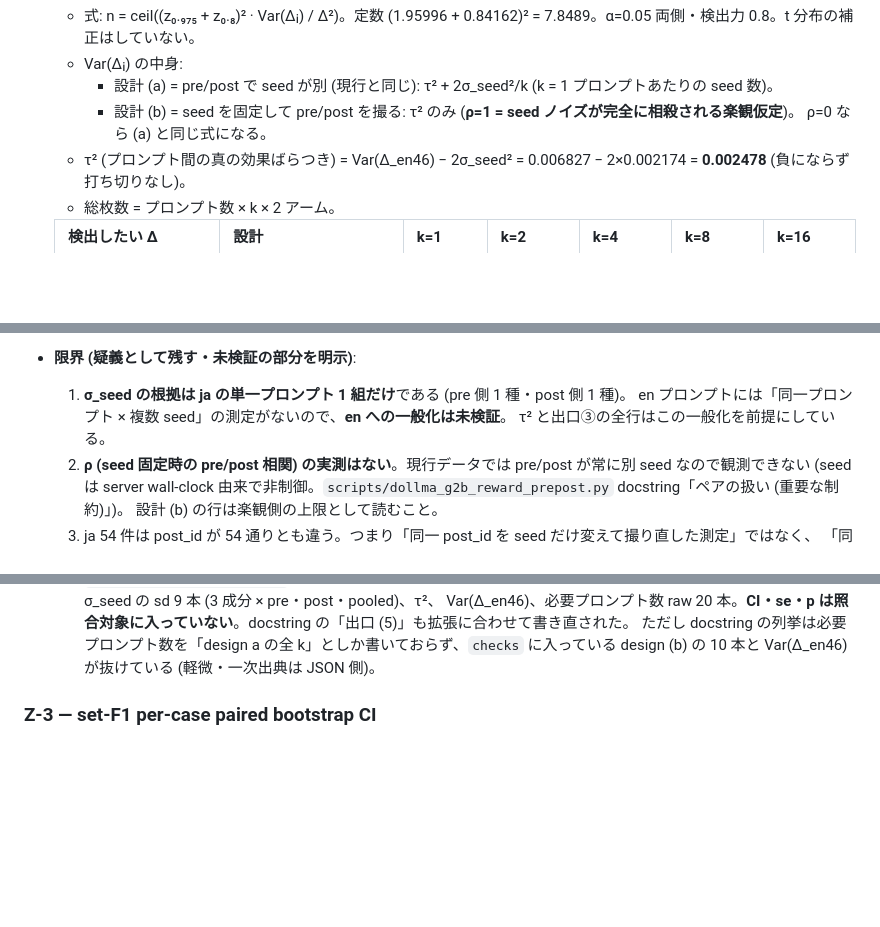
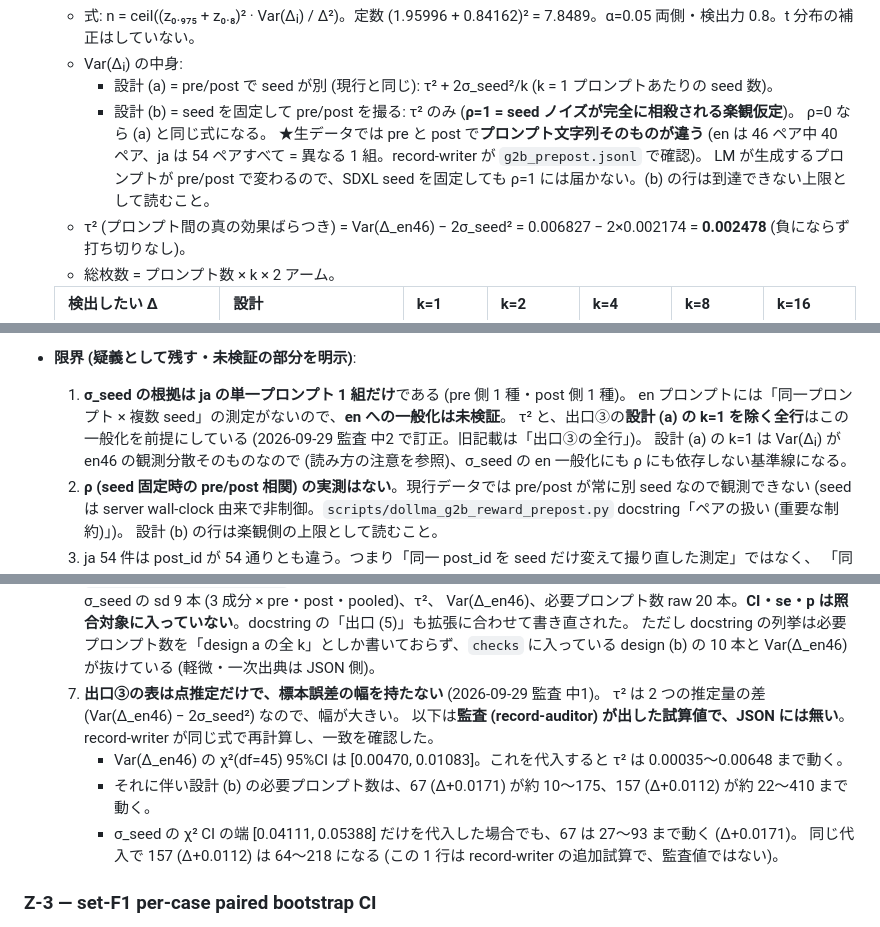
Before and after one commit to sdkikgeneral-spec/dollama, a Markdown page: docs/f0b-reverification-plan.md, 3 parts joined by grey strips. Drawn GitHub-style; blank space fills up the shorter version.

Commit message:
docs(f0b-z2): record-auditor 条件付き PASS の中1・中2・軽微3 を是正
- 中1 (plan Z-2 節 限界 7 を新設・現在地):
  出口③は点推定だけで、標本誤差の幅を持たない。τ² は 2 つの推定量の差なので幅が大きい。
  監査の試算値を「JSON には無い監査値」と明記して載せた。
  - Var(Δ_en46) の χ²95%CI [0.00470, 0.01083] → τ² は 0.00035〜0.00648
  - 設計 (b) 67 → 約 10〜175 / 157 → 約 22〜410
  - σ_seed の CI 端だけを代入しても 27〜93
  record-writer が同じ式で再計算し、一致を確認した。
  同じ代入で 157 が 64〜218 になることは、record-writer の追加試算として区別して書いた。
  現在地の「起票時の論点」に限界 7 を追加した。
- 中2 (plan 限界 1): 「出口③の全行」を「設計 (a) の k=1 を除く全行」に訂正した。
  k=1 は en46 の観測分散そのもので、σ_seed の en 一般化にも ρ にも依存しない基準線である。
- 軽微 (README): 「4 推定量」を「5 系列」に直した。
  t の記録値一致の根拠は recorded_reference_values との別途照合であり、cross_check ではない。
- 軽微 (measurements-log F-0b 行 ①): CI 引用に推定量名と「出自未確定・解析的 CI では非再現」を足し、⑤ と plan へのポインタを付けた。
- 軽微 (plan 設計 (b)): pre と post でプロンプト文字列が違う
  (en 40/46・ja 54/54。g2b_prepost.jsonl で record-writer が確認)。
  このため seed を固定しても ρ=1 には届かない、と 1 行添えた。

一次証拠: g2b_prepost.jsonl の再計算 (scipy chi2(45)・プロンプト不一致の件数)・z2_result.json。
判定は書いていない。src/ と CLAUDE.md は変更していない。

Co-Authored-By: Claude Opus 5.5 <noreply@anthropic.com>

```diff
--- a/docs/f0b-reverification-plan.md
+++ b/docs/f0b-reverification-plan.md
@@ -181,6 +181,8 @@
     - 設計 (a) = pre/post で seed が別 (現行と同じ): τ² + 2σ_seed²/k (k = 1 プロンプトあたりの seed 数)。
     - 設計 (b) = seed を固定して pre/post を撮る: τ² のみ (**ρ=1 = seed ノイズが完全に相殺される楽観仮定**)。
       ρ=0 なら (a) と同じ式になる。
+      ★生データでは pre と post で**プロンプト文字列そのものが違う** (en は 46 ペア中 40 ペア、ja は 54 ペアすべて = 異なる 1 組。record-writer が `g2b_prepost.jsonl` で確認)。
+      LM が生成するプロンプトが pre/post で変わるので、SDXL seed を固定しても ρ=1 には届かない。(b) の行は到達できない上限として読むこと。
   - τ² (プロンプト間の真の効果ばらつき) = Var(Δ_en46) − 2σ_seed² = 0.006827 − 2×0.002174 = **0.002478** (負にならず打ち切りなし)。
   - 総枚数 = プロンプト数 × k × 2 アーム。
 
@@ -218,7 +220,9 @@
 - **限界 (疑義として残す・未検証の部分を明示)**:
   1. **σ_seed の根拠は ja の単一プロンプト 1 組だけ**である (pre 側 1 種・post 側 1 種)。
      en プロンプトには「同一プロンプト × 複数 seed」の測定がないので、**en への一般化は未検証**。
-     τ² と出口③の全行はこの一般化を前提にしている。
+     τ² と、出口③の**設計 (a) の k=1 を除く全行**はこの一般化を前提にしている
+     (2026-09-29 監査 中2 で訂正。旧記載は「出口③の全行」)。
+     設計 (a) の k=1 は Var(Δᵢ) が en46 の観測分散そのものなので (読み方の注意を参照)、σ_seed の en 一般化にも ρ にも依存しない基準線になる。
   2. **ρ (seed 固定時の pre/post 相関) の実測はない**。現行データでは pre/post が常に別 seed なので観測できない
      (seed は server wall-clock 由来で非制御。`scripts/dollma_g2b_reward_prepost.py` docstring「ペアの扱い (重要な制約)」)。
      設計 (b) の行は楽観側の上限として読むこと。
@@ -234,6 +238,13 @@
      対象は各推定量の mean・t (naive / cluster-mean / CR0・CR1 は t のみ / en46)、σ_seed の sd 9 本 (3 成分 × pre・post・pooled)、τ²、
      Var(Δ_en46)、必要プロンプト数 raw 20 本。**CI・se・p は照合対象に入っていない**。docstring の「出口 (5)」も拡張に合わせて書き直された。
      ただし docstring の列挙は必要プロンプト数を「design a の全 k」としか書いておらず、`checks` に入っている design (b) の 10 本と Var(Δ_en46) が抜けている (軽微・一次出典は JSON 側)。
+  7. **出口③の表は点推定だけで、標本誤差の幅を持たない** (2026-09-29 監査 中1)。
+     τ² は 2 つの推定量の差 (Var(Δ_en46) − 2σ_seed²) なので、幅が大きい。
+     以下は**監査 (record-auditor) が出した試算値で、JSON には無い**。record-writer が同じ式で再計算し、一致を確認した。
+     - Var(Δ_en46) の χ²(df=45) 95%CI は [0.00470, 0.01083]。これを代入すると τ² は 0.00035〜0.00648 まで動く。
+     - それに伴い設計 (b) の必要プロンプト数は、67 (Δ+0.0171) が約 10〜175、157 (Δ+0.0112) が約 22〜410 まで動く。
+     - σ_seed の χ² CI の端 [0.04111, 0.05388] だけを代入した場合でも、67 は 27〜93 まで動く (Δ+0.0171)。
+       同じ代入で 157 (Δ+0.0112) は 64〜218 になる (この 1 行は record-writer の追加試算で、監査値ではない)。
 
 ### Z-3 — set-F1 per-case paired bootstrap CI
 - 入口: 隔離重み `data/bitnet/bitnet_dense_sft_fp32.safetensors` + 正典 + 凍結 diverse-val (`data/bitnet/_g2a_eval/pairs.eval_diverse_{a,b}.jsonl`)。
```
Also changed, not shown: other parts of docs/f0b-reverification-plan.md (+1 -0 lines), docs/measurements-log.md (+1 -1 lines), 1 other file.
